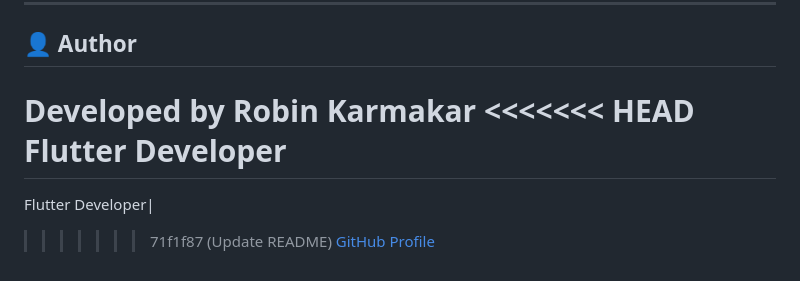
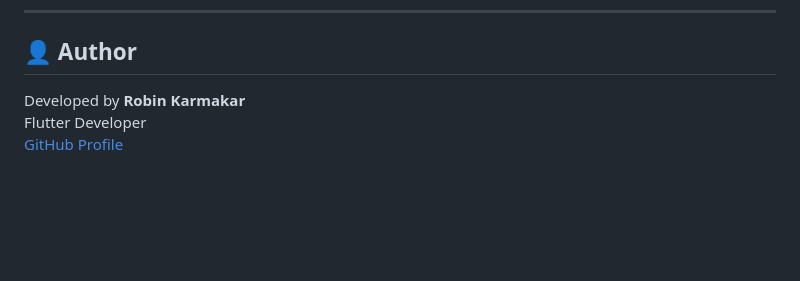
Before and after one commit to robin-karmakar/dokandar, a Markdown page: README.md, the part around the change. Drawn GitHub-style; blank space fills up the shorter version.

Commit message:
Update author section in README.md

```diff
--- a/README.md
+++ b/README.md
@@ -216,9 +216,5 @@ This project is independently developed and owned by the author. The author rese
 ## 👤 Author
 
 Developed by **Robin Karmakar**
-<<<<<<< HEAD
 Flutter Developer
-=======
-Flutter Developer|
->>>>>>> 71f1f87 (Update README)
 [GitHub Profile](https://github.com/robin-karmakar)
```
